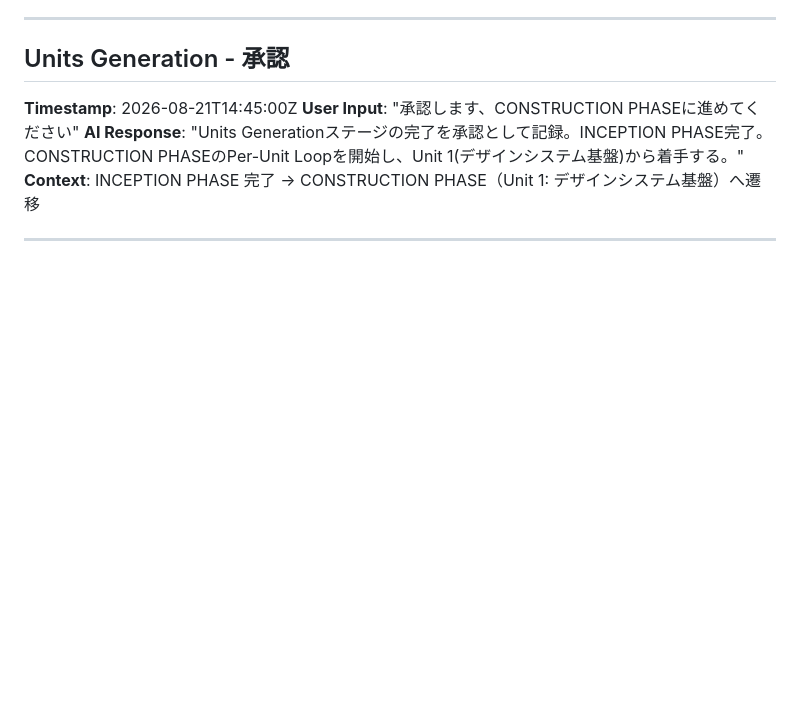
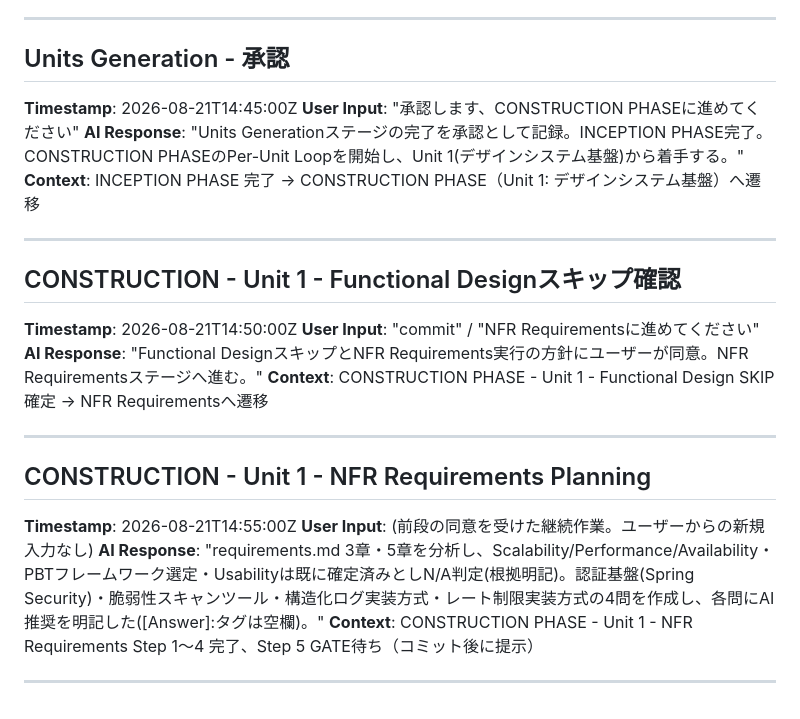
Before and after one commit to agwlvssainokuni/MasterMeister5, a Markdown page: aidlc-docs/audit.md, the part around the change. Rendered like a GitHub page; blank space fills up the shorter version.

Commit message:
Unit 1 NFR Requirementsの計画・確認質問を作成
requirements.md 3章・5章を分析し、Scalability/Performance/
Availability・PBTフレームワーク選定等は既存記載によりN/A判定した。
認証基盤・脆弱性スキャンツール・構造化ログ実装方式・レート制限
実装方式の4問を作成した。

Co-Authored-By: Claude Sonnet 5 <noreply@anthropic.com>
Claude-Session: https://claude.ai/code/session_01Ty1TYrBcvgkZLWsxEevFyu

```diff
--- a/aidlc-docs/audit.md
+++ b/aidlc-docs/audit.md
@@ -151,3 +151,19 @@
 **Context**: INCEPTION PHASE 完了 → CONSTRUCTION PHASE（Unit 1: デザインシステム基盤）へ遷移
 
 ---
+
+## CONSTRUCTION - Unit 1 - Functional Designスキップ確認
+**Timestamp**: 2026-08-21T14:50:00Z
+**User Input**: "commit" / "NFR Requirementsに進めてください"
+**AI Response**: "Functional DesignスキップとNFR Requirements実行の方針にユーザーが同意。NFR Requirementsステージへ進む。"
+**Context**: CONSTRUCTION PHASE - Unit 1 - Functional Design SKIP確定 → NFR Requirementsへ遷移
+
+---
+
+## CONSTRUCTION - Unit 1 - NFR Requirements Planning
+**Timestamp**: 2026-08-21T14:55:00Z
+**User Input**: (前段の同意を受けた継続作業。ユーザーからの新規入力なし)
+**AI Response**: "requirements.md 3章・5章を分析し、Scalability/Performance/Availability・PBTフレームワーク選定・Usabilityは既に確定済みとしN/A判定(根拠明記)。認証基盤(Spring Security)・脆弱性スキャンツール・構造化ログ実装方式・レート制限実装方式の4問を作成し、各問にAI推奨を明記した([Answer]:タグは空欄)。"
+**Context**: CONSTRUCTION PHASE - Unit 1 - NFR Requirements Step 1〜4 完了、Step 5 GATE待ち（コミット後に提示）
+
+---
```
Also changed, not shown: aidlc-docs/aidlc-state.md (+2 -2 lines), 1 other file.
